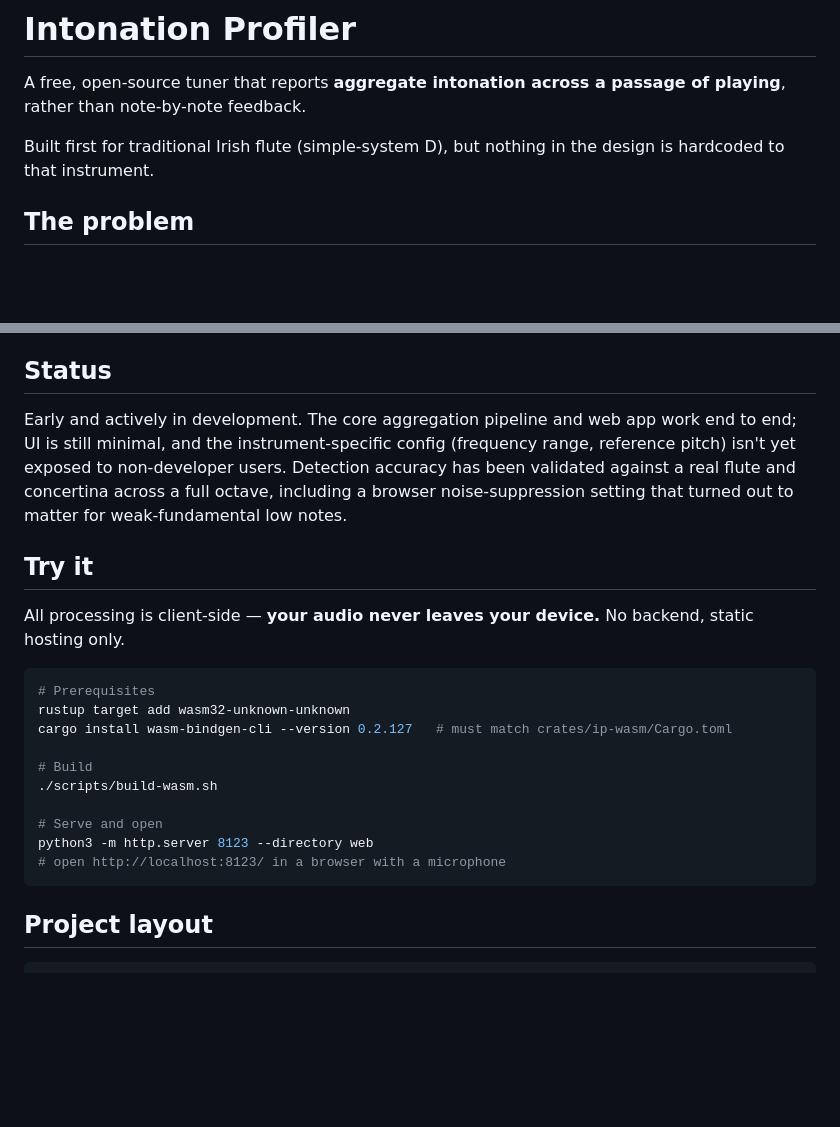
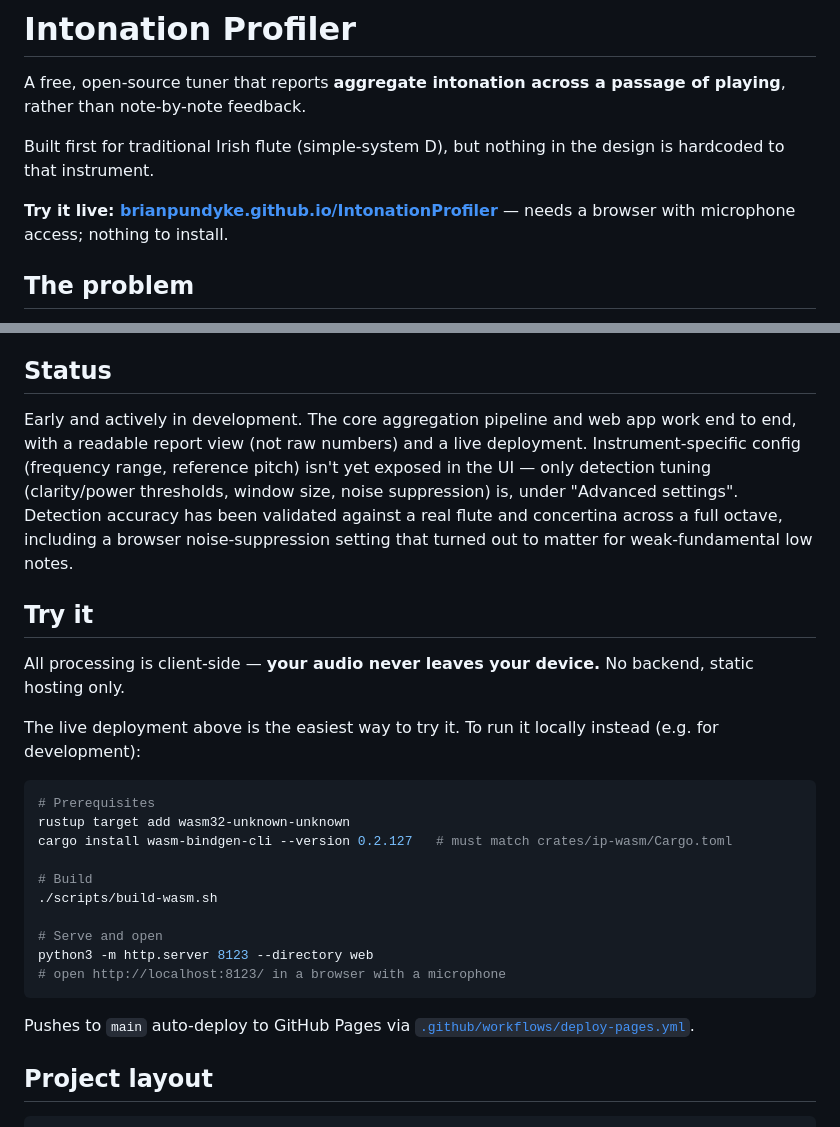
Before and after one commit to brianpundyke/IntonationProfiler, a Markdown page: README.md, 2 parts joined by grey strips. Rendered like a GitHub page; blank space fills up the shorter version.

Commit message:
README: link the live GitHub Pages deployment
Co-Authored-By: Claude Sonnet 5 <noreply@anthropic.com>

````diff
--- a/README.md
+++ b/README.md
@@ -5,6 +5,9 @@ passage of playing**, rather than note-by-note feedback.
 
 Built first for traditional Irish flute (simple-system D), but nothing in
 the design is hardcoded to that instrument.
+
+**Try it live: [brianpundyke.github.io/IntonationProfiler](https://brianpundyke.github.io/IntonationProfiler/)**
+— needs a browser with microphone access; nothing to install.
 
 ## The problem
 
@@ -39,16 +42,21 @@ spread" and "a steady +15" are different diagnoses.
 ## Status
 
 Early and actively in development. The core aggregation pipeline and web
-app work end to end; UI is still minimal, and the instrument-specific
-config (frequency range, reference pitch) isn't yet exposed to non-developer
-users. Detection accuracy has been validated against a real flute and
-concertina across a full octave, including a browser noise-suppression
-setting that turned out to matter for weak-fundamental low notes.
+app work end to end, with a readable report view (not raw numbers) and a
+live deployment. Instrument-specific config (frequency range, reference
+pitch) isn't yet exposed in the UI — only detection tuning (clarity/power
+thresholds, window size, noise suppression) is, under "Advanced settings".
+Detection accuracy has been validated against a real flute and concertina
+across a full octave, including a browser noise-suppression setting that
+turned out to matter for weak-fundamental low notes.
 
 ## Try it
 
 All processing is client-side — **your audio never leaves your device.**
 No backend, static hosting only.
+
+The live deployment above is the easiest way to try it. To run it
+locally instead (e.g. for development):
 
 ```bash
 # Prerequisites
@@ -62,6 +70,9 @@ cargo install wasm-bindgen-cli --version 0.2.127   # must match crates/ip-wasm/C
 python3 -m http.server 8123 --directory web
 # open http://localhost:8123/ in a browser with a microphone
 ```
+
+Pushes to `main` auto-deploy to GitHub Pages via
+[`.github/workflows/deploy-pages.yml`](.github/workflows/deploy-pages.yml).
 
 ## Project layout
 
````
